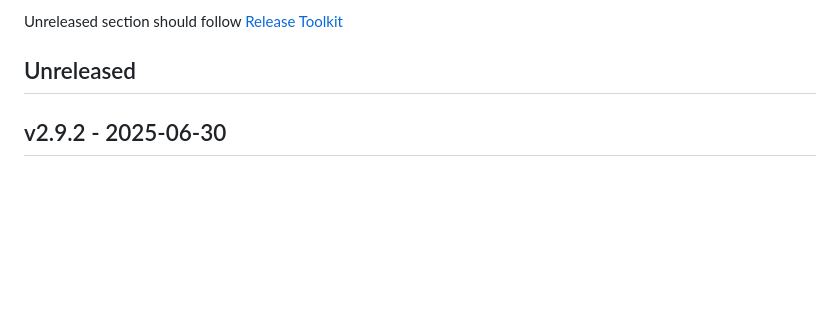
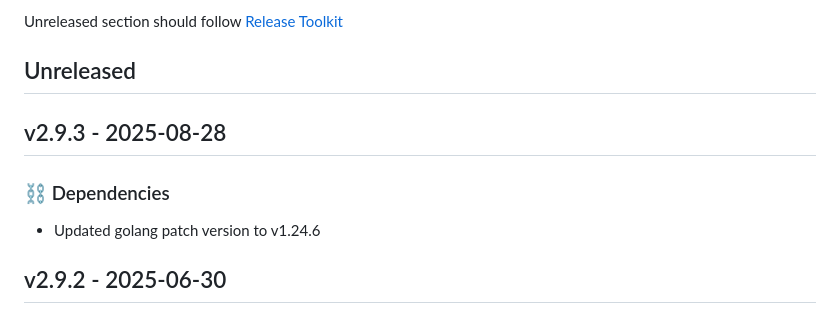
Before and after one commit to newrelic/nri-consul, a Markdown page: CHANGELOG.md, the part around the change. Rendered like a GitHub page; blank space fills up the shorter version.

Commit message:
Update changelog with changes from v2.9.3

```diff
--- a/CHANGELOG.md
+++ b/CHANGELOG.md
@@ -7,6 +7,11 @@ and this project adheres to [Semantic Versioning](http://semver.org/).
 
 Unreleased section should follow [Release Toolkit](https://github.com/newrelic/release-toolkit#render-markdown-and-update-markdown)
 ## Unreleased
+
+## v2.9.3 - 2025-08-28
+
+### ⛓️ Dependencies
+- Updated golang patch version to v1.24.6
 
 ## v2.9.2 - 2025-06-30
 
```
